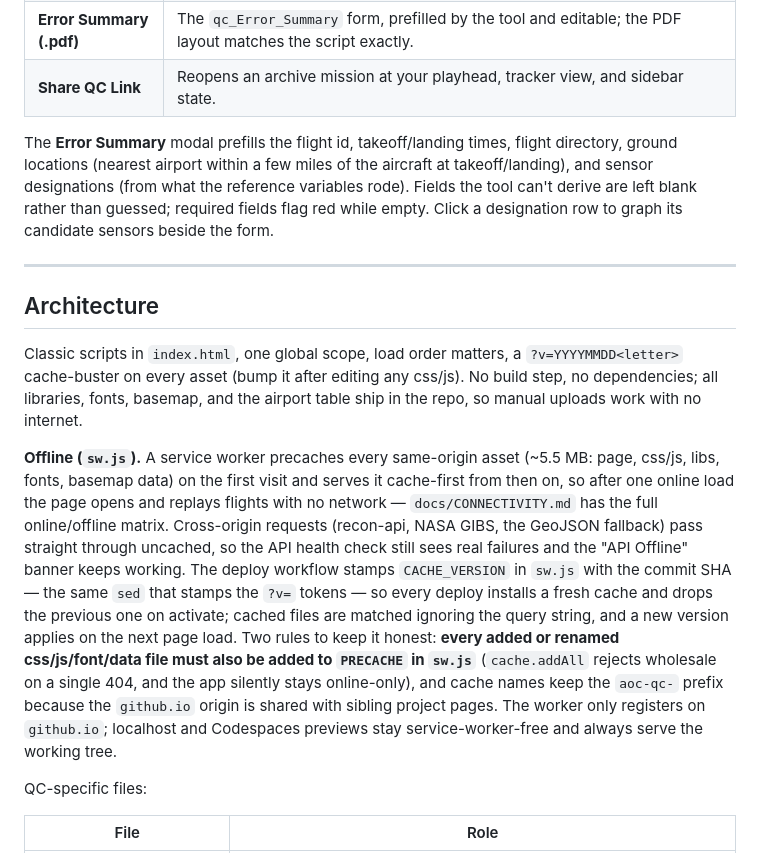
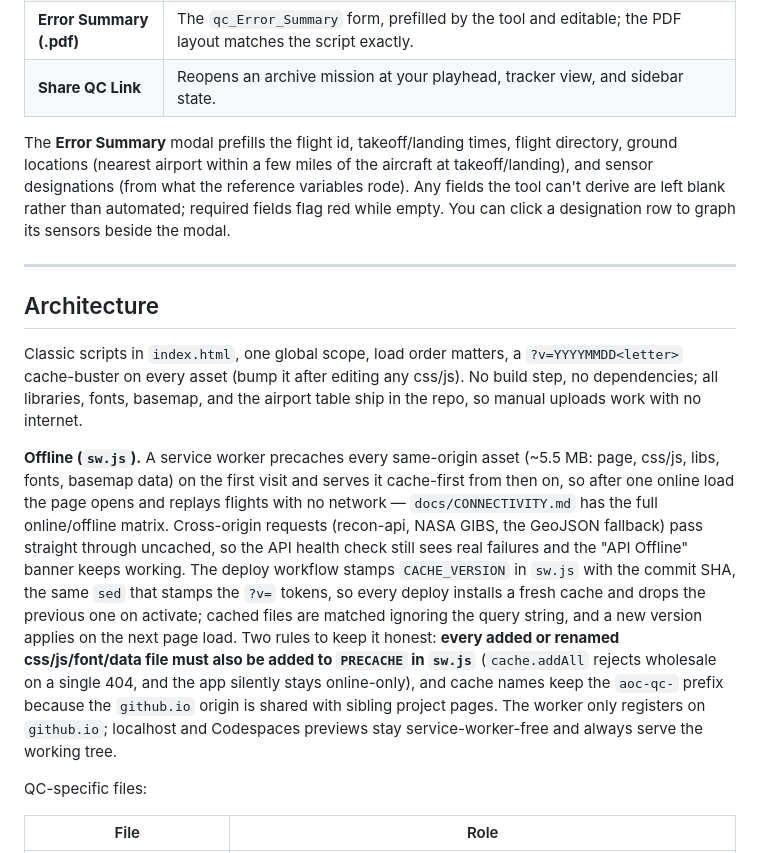
Before and after one commit to diegoxb07/AOCQualityControl, a Markdown page: README.md, the part around one of its changes. GitHub-like rendering.

```diff
--- a/README.md
+++ b/README.md
@@ -93,7 +88,7 @@ Keyboard: **Space** play/pause, **← / →** step one second (**Shift** for ten
 | **Error Summary (.pdf)** | The `qc_Error_Summary` form, prefilled by the tool and editable; the PDF layout matches the script exactly. |
 | **Share QC Link** | Reopens an archive mission at your playhead, tracker view, and sidebar state. |
 
-The **Error Summary** modal prefills the flight id, takeoff/landing times, flight directory, ground locations (nearest airport within a few miles of the aircraft at takeoff/landing), and sensor designations (from what the reference variables rode). Fields the tool can't derive are left blank rather than guessed; required fields flag red while empty. Click a designation row to graph its candidate sensors beside the form.
+The **Error Summary** modal prefills the flight id, takeoff/landing times, flight directory, ground locations (nearest airport within a few miles of the aircraft at takeoff/landing), and sensor designations (from what the reference variables rode). Any fields the tool can't derive are left blank rather than automated; required fields flag red while empty. You can click a designation row to graph its sensors beside the modal.
 
 ---
 
@@ -101,7 +96,7 @@ The **Error Summary** modal prefills the flight id, takeoff/landing times, fligh
 
 Classic scripts in `index.html`, one global scope, load order matters, a `?v=YYYYMMDD<letter>` cache-buster on every asset (bump it after editing any css/js). No build step, no dependencies; all libraries, fonts, basemap, and the airport table ship in the repo, so manual uploads work with no internet.
 
-**Offline (`sw.js`).** A service worker precaches every same-origin asset (~5.5 MB: page, css/js, libs, fonts, basemap data) on the first visit and serves it cache-first from then on, so after one online load the page opens and replays flights with no network — `docs/CONNECTIVITY.md` has the full online/offline matrix. Cross-origin requests (recon-api, NASA GIBS, the GeoJSON fallback) pass straight through uncached, so the API health check still sees real failures and the "API Offline" banner keeps working. The deploy workflow stamps `CACHE_VERSION` in `sw.js` with the commit SHA — the same `sed` that stamps the `?v=` tokens — so every deploy installs a fresh cache and drops the previous one on activate; cached files are matched ignoring the query string, and a new version applies on the next page load. Two rules to keep it honest: **every added or renamed css/js/font/data file must also be added to `PRECACHE` in `sw.js`** (`cache.addAll` rejects wholesale on a single 404, and the app silently stays online-only), and cache names keep the `aoc-qc-` prefix because the `github.io` origin is shared with sibling project pages. The worker only registers on `github.io`; localhost and Codespaces previews stay service-worker-free and always serve the working tree.
+**Offline (`sw.js`).** A service worker precaches every same-origin asset (~5.5 MB: page, css/js, libs, fonts, basemap data) on the first visit and serves it cache-first from then on, so after one online load the page opens and replays flights with no network — `docs/CONNECTIVITY.md` has the full online/offline matrix. Cross-origin requests (recon-api, NASA GIBS, the GeoJSON fallback) pass straight through uncached, so the API health check still sees real failures and the "API Offline" banner keeps working. The deploy workflow stamps `CACHE_VERSION` in `sw.js` with the commit SHA, the same `sed` that stamps the `?v=` tokens, so every deploy installs a fresh cache and drops the previous one on activate; cached files are matched ignoring the query string, and a new version applies on the next page load. Two rules to keep it honest: **every added or renamed css/js/font/data file must also be added to `PRECACHE` in `sw.js`** (`cache.addAll` rejects wholesale on a single 404, and the app silently stays online-only), and cache names keep the `aoc-qc-` prefix because the `github.io` origin is shared with sibling project pages. The worker only registers on `github.io`; localhost and Codespaces previews stay service-worker-free and always serve the working tree.
 
 QC-specific files:
 
```
Also changed, not shown: other parts of README.md (+22 -27 lines).
